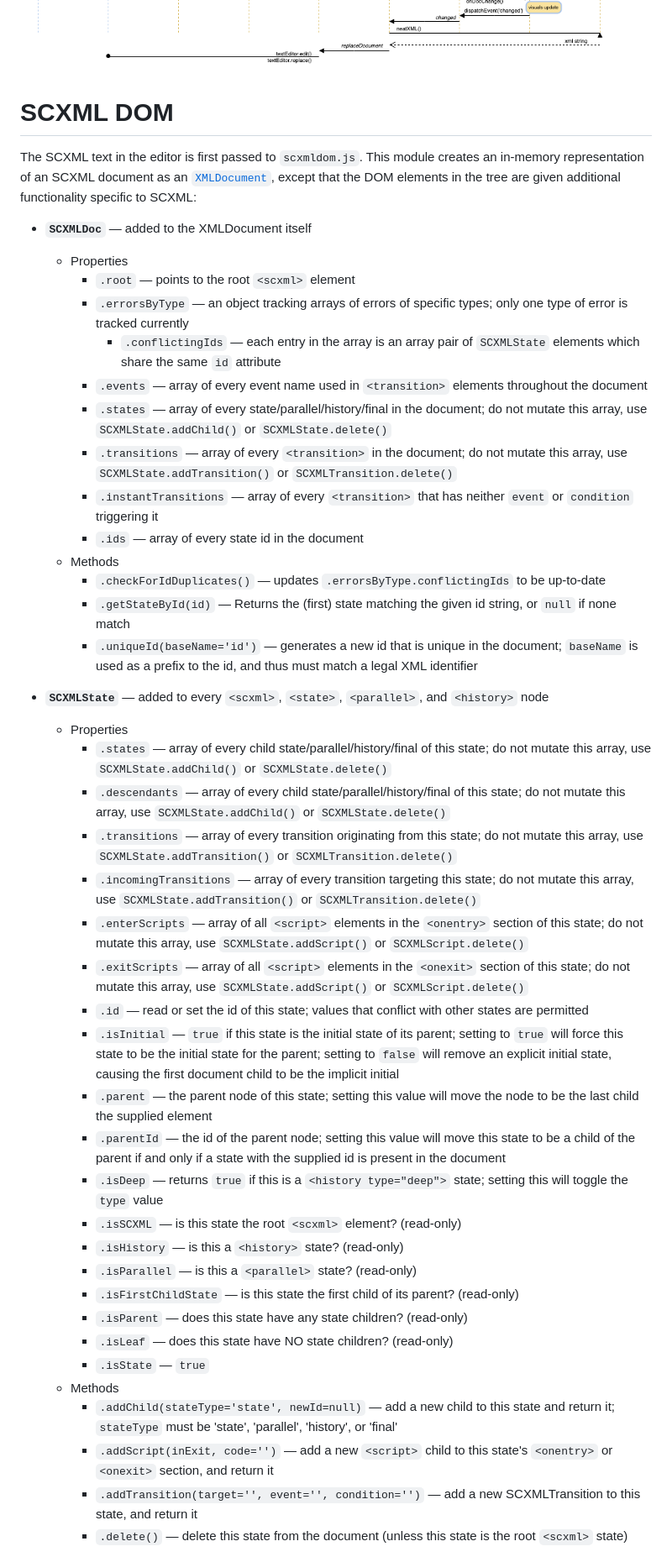
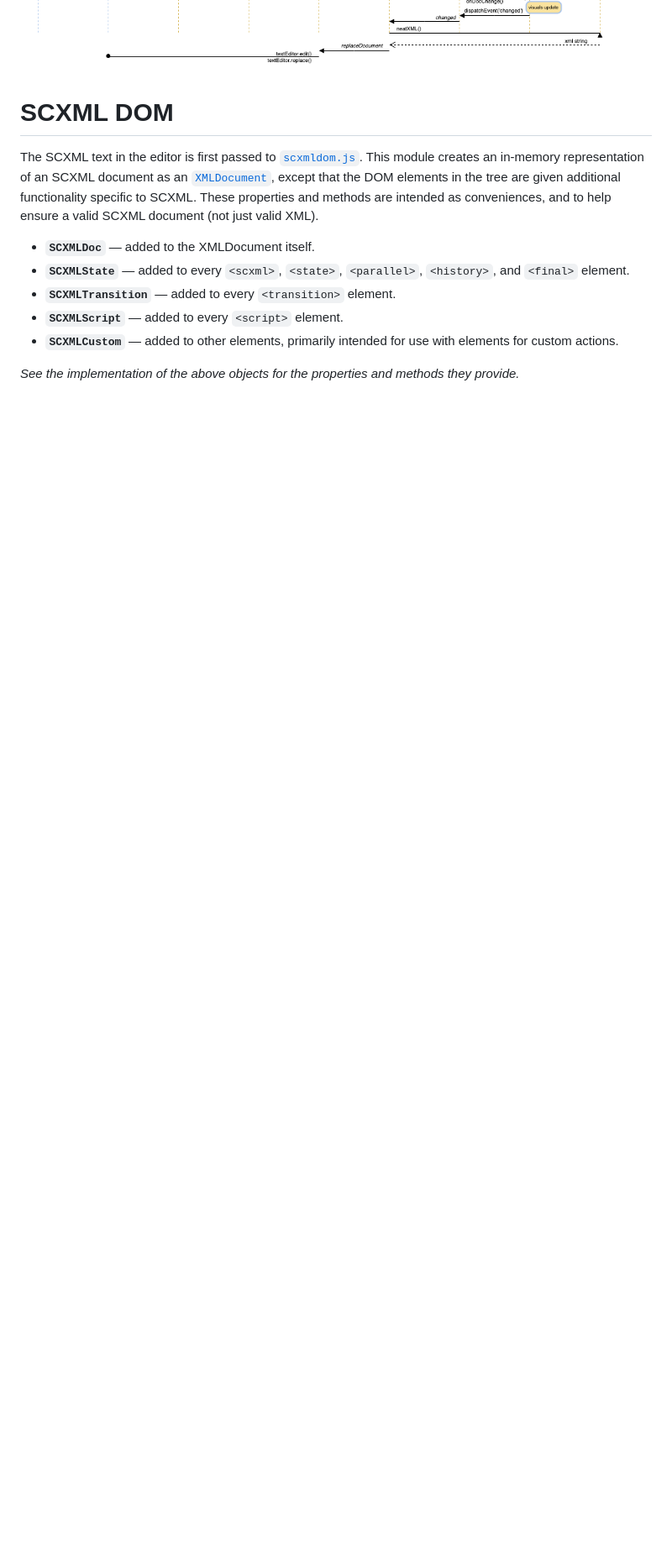
Before and after one commit to Phrogz/visual-scxml-editor, a Markdown page: docs/architecture.md, the part around the change printed below. Shown: that part at 84% size. Drawn GitHub-style; blank space fills up the shorter version.

```diff
--- a/docs/architecture.md
+++ b/docs/architecture.md
@@ -42,73 +42,21 @@ between modules.
 
 ![diagrams summarizing event and method calls for common interactions](sequence-diagrams.png)
 
+
 # SCXML DOM
 
-The SCXML text in the editor is first passed to `scxmldom.js`. This module creates an in-memory
-representation of an SCXML document as an
+The SCXML text in the editor is first passed to [`scxmldom.js`](../resources/scxmldom.js).
+This module creates an in-memory representation of an SCXML document as an
 [`XMLDocument`](https://developer.mozilla.org/en-US/docs/Web/API/XMLDocument), except that the DOM
-elements in the tree are given additional functionality specific to SCXML:
+elements in the tree are given additional functionality specific to SCXML.
+These properties and methods are intended as conveniences, and to help ensure a valid SCXML document
+(not just valid XML).
 
-* **`SCXMLDoc`** — added to the XMLDocument itself
-  * Properties
-    * `.root` — points to the root `<scxml>` element
-    * `.errorsByType` — an object tracking arrays of errors of specific types; only one type of
-      error is tracked currently
-      * `.conflictingIds` — each entry in the array is an array pair of `SCXMLState` elements which
-        share the same `id` attribute
-    * `.events` — array of every event name used in `<transition>` elements throughout the document
-    * `.states` — array of every state/parallel/history/final in the document; do not mutate this
-      array, use `SCXMLState.addChild()` or `SCXMLState.delete()`
-    * `.transitions` — array of every `<transition>` in the document; do not mutate this array, use
-      `SCXMLState.addTransition()` or `SCXMLTransition.delete()`
-    * `.instantTransitions` — array of every `<transition>` that has neither `event` or `condition`
-      triggering it
-    * `.ids` — array of every state id in the document
-  * Methods
-    * `.checkForIdDuplicates()` — updates `.errorsByType.conflictingIds` to be up-to-date
-    * `.getStateById(id)` — Returns the (first) state matching the given id string, or `null` if
-      none match
-    * `.uniqueId(baseName='id')` — generates a new id that is unique in the document; `baseName` is
-      used as a prefix to the id, and thus must match a legal XML identifier
+* **`SCXMLDoc`** — added to the XMLDocument itself.
+* **`SCXMLState`** — added to every `<scxml>`, `<state>`, `<parallel>`, `<history>`, and `<final>` element.
+* **`SCXMLTransition`** — added to every `<transition>` element.
+* **`SCXMLScript`** — added to every `<script>` element.
+* **`SCXMLCustom`** — added to other elements, primarily intended for use with elements for custom actions.
 
-* **`SCXMLState`** — added to every `<scxml>`, `<state>`, `<parallel>`, and `<history>` node
-  * Properties
-    * `.states` — array of every child state/parallel/history/final of this state; do not mutate
-      this array, use `SCXMLState.addChild()` or `SCXMLState.delete()`
-    * `.descendants` — array of every child state/parallel/history/final of this state; do not
-      mutate this array, use `SCXMLState.addChild()` or `SCXMLState.delete()`
-    * `.transitions` — array of every transition originating from this state; do not mutate this
-      array, use `SCXMLState.addTransition()` or `SCXMLTransition.delete()`
-    * `.incomingTransitions` — array of every transition targeting this state; do not mutate this
-      array, use `SCXMLState.addTransition()` or `SCXMLTransition.delete()`
-    * `.enterScripts` — array of all `<script>` elements in the `<onentry>` section of this state;
-      do not mutate this array, use `SCXMLState.addScript()` or `SCXMLScript.delete()`
-    * `.exitScripts` — array of all `<script>` elements in the `<onexit>` section of this state; do
-      not mutate this array, use `SCXMLState.addScript()` or `SCXMLScript.delete()`
-    * `.id` — read or set the id of this state; values that conflict with other states are permitted
-    * `.isInitial` — `true` if this state is the initial state of its parent; setting to `true` will
-      force this state to be the initial state for the parent; setting to `false` will remove an
-      explicit initial state, causing the first document child to be the implicit initial
-    * `.parent` — the parent node of this state; setting this value will move the node to be the
-      last child the supplied element
-    * `.parentId` — the id of the parent node; setting this value will move this state to be a child
-      of the parent if and only if a state with the supplied id is present in the document
-    * `.isDeep` — returns `true` if this is a `<history type="deep">` state; setting this will
-      toggle the `type` value
-    * `.isSCXML` — is this state the root `<scxml>` element? (read-only)
-    * `.isHistory` — is this a `<history>` state? (read-only)
-    * `.isParallel` — is this a `<parallel>` state? (read-only)
-    * `.isFirstChildState` — is this state the first child of its parent? (read-only)
-    * `.isParent` — does this state have any state children? (read-only)
-    * `.isLeaf` — does this state have NO state children? (read-only)
-    * `.isState` — `true`
-  * Methods
-    * `.addChild(stateType='state', newId=null)` — add a new child to this state and return it;
-      `stateType` must be 'state', 'parallel', 'history', or 'final'
-    * `.addScript(inExit, code='')` — add a new `<script>` child to this state's `<onentry>` or
-      `<onexit>` section, and return it
-    * `.addTransition(target='', event='', condition='')` — add a new SCXMLTransition to this state,
-      and return it
-    * `.delete()` — delete this state from the document (unless this state is the root `<scxml>`
-      state)
+_See the implementation of the above objects for the properties and methods they provide._
 
```
Also changed, not shown: other parts of docs/architecture.md (+32 -51 lines), README.md (+5 -3 lines), resources/icon.png (added), 3 other files.
